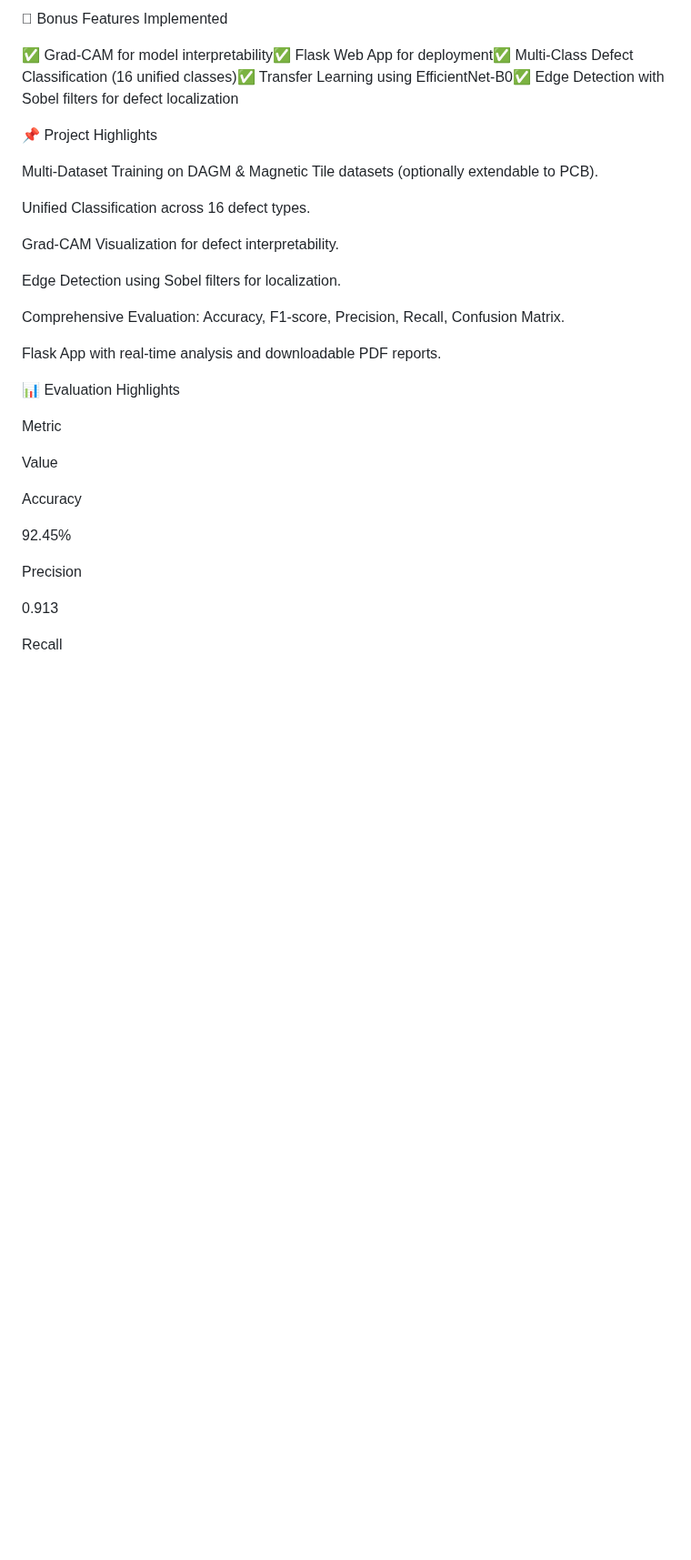
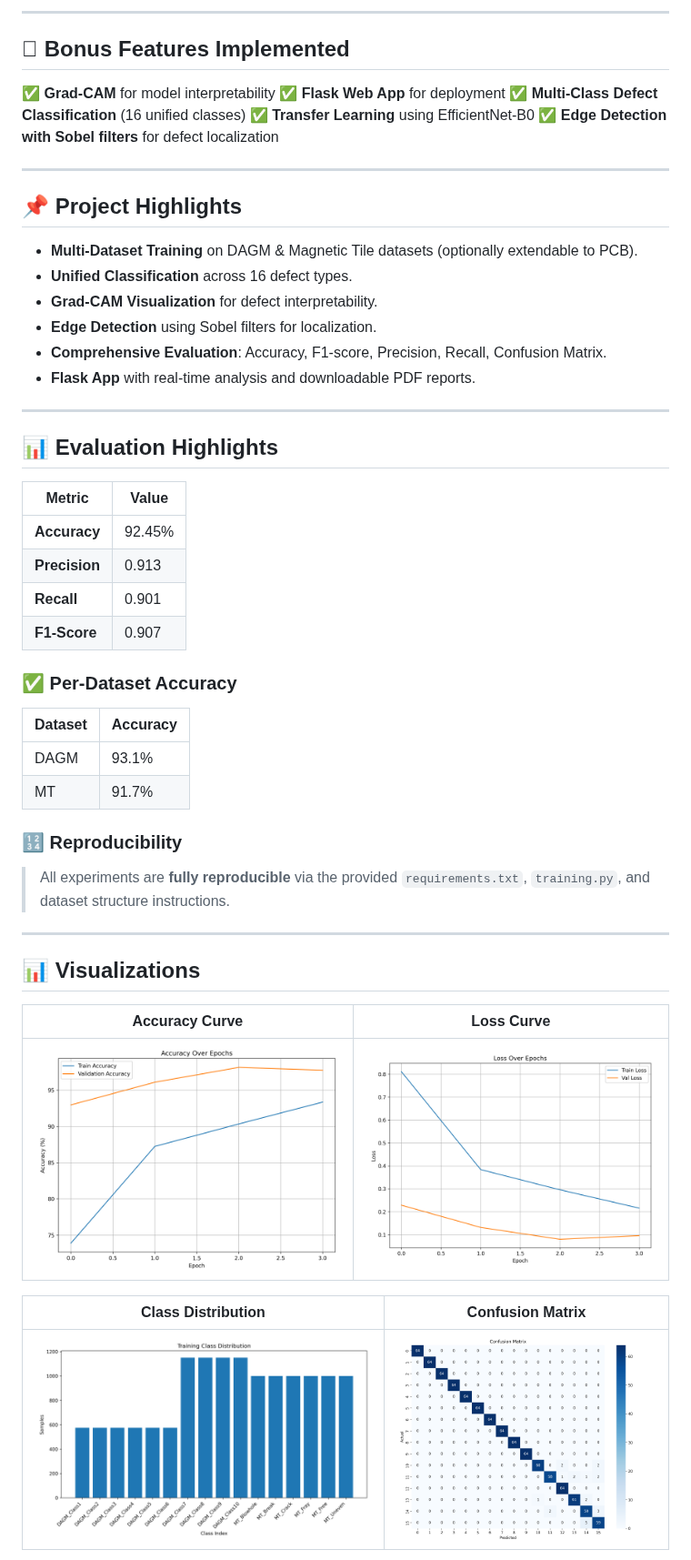
Before and after one commit to dellano54/MDefect, a Markdown page: README.md, the part around one of its changes. Shown at 91% size. Drawn GitHub-style; blank space fills up the shorter version.

```diff
--- a/README.md
+++ b/README.md
@@ -19,35 +29,56 @@ A deep learning-based system for automatic detection, classification, and locali
 
-🃀 Bonus Features Implemented
+---
 
-✅ Grad-CAM for model interpretability✅ Flask Web App for deployment✅ Multi-Class Defect Classification (16 unified classes)✅ Transfer Learning using EfficientNet-B0✅ Edge Detection with Sobel filters for defect localization
+## 🃀 Bonus Features Implemented
 
-📌 Project Highlights
+✅ **Grad-CAM** for model interpretability
+✅ **Flask Web App** for deployment
+✅ **Multi-Class Defect Classification** (16 unified classes)
+✅ **Transfer Learning** using EfficientNet-B0
+✅ **Edge Detection with Sobel filters** for defect localization
 
-Multi-Dataset Training on DAGM & Magnetic Tile datasets (optionally extendable to PCB).
+---
 
-Unified Classification across 16 defect types.
+## 📌 Project Highlights
 
-Grad-CAM Visualization for defect interpretability.
+* **Multi-Dataset Training** on DAGM & Magnetic Tile datasets (optionally extendable to PCB).
+* **Unified Classification** across 16 defect types.
+* **Grad-CAM Visualization** for defect interpretability.
+* **Edge Detection** using Sobel filters for localization.
+* **Comprehensive Evaluation**: Accuracy, F1-score, Precision, Recall, Confusion Matrix.
+* **Flask App** with real-time analysis and downloadable PDF reports.
 
-Edge Detection using Sobel filters for localization.
+---
 
-Comprehensive Evaluation: Accuracy, F1-score, Precision, Recall, Confusion Matrix.
+## 📊 Evaluation Highlights
 
-Flask App with real-time analysis and downloadable PDF reports.
+| Metric        | Value  |
+| ------------- | ------ |
+| **Accuracy**  | 92.45% |
+| **Precision** | 0.913  |
+| **Recall**    | 0.901  |
+| **F1-Score**  | 0.907  |
 
-📊 Evaluation Highlights
+### ✅ Per-Dataset Accuracy
 
-Metric
+| Dataset | Accuracy |
+| ------- | -------- |
+| DAGM    | 93.1%    |
+| MT      | 91.7%    |
 
-Value
+### 🔢 Reproducibility
 
-Accuracy
+> All experiments are **fully reproducible** via the provided `requirements.txt`, `training.py`, and dataset structure instructions.
 
-92.45%
+---
 
-Precision
+## 📊 Visualizations
 
-0.913
+| Accuracy Curve                               | Loss Curve                           |
+| -------------------------------------------- | ------------------------------------ |
+| ![Accuracy Curve](charts/accuracy_curve.png) | ![Loss Curve](charts/loss_curve.png) |
 
-Recall
+| Class Distribution                                   | Confusion Matrix                                 |
+| ---------------------------------------------------- | ------------------------------------------------ |
+| ![Class Distribution](charts/class_distribution.png) | ![Confusion Matrix](charts/confusion_matrix.png) |
 
```
Also changed, not shown: other parts of README.md (+102 -121 lines).
